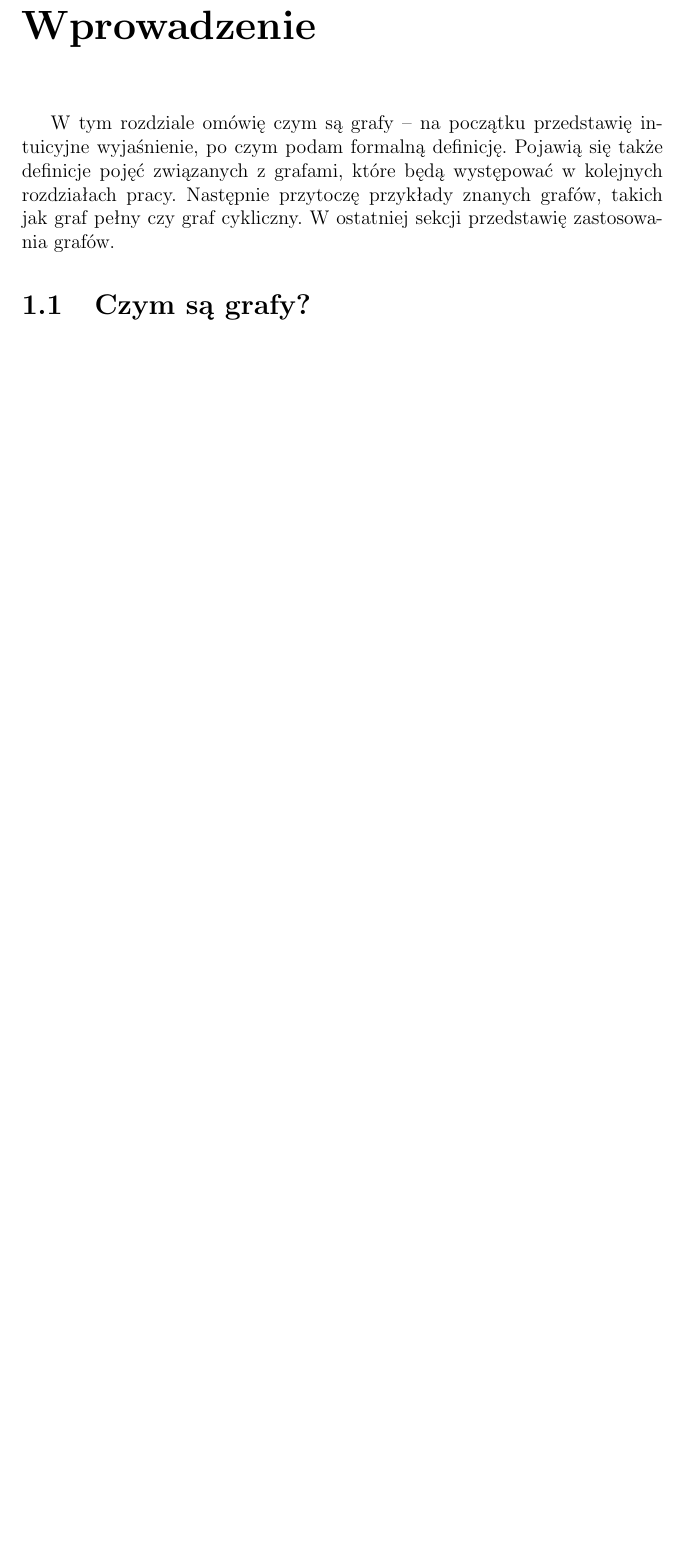
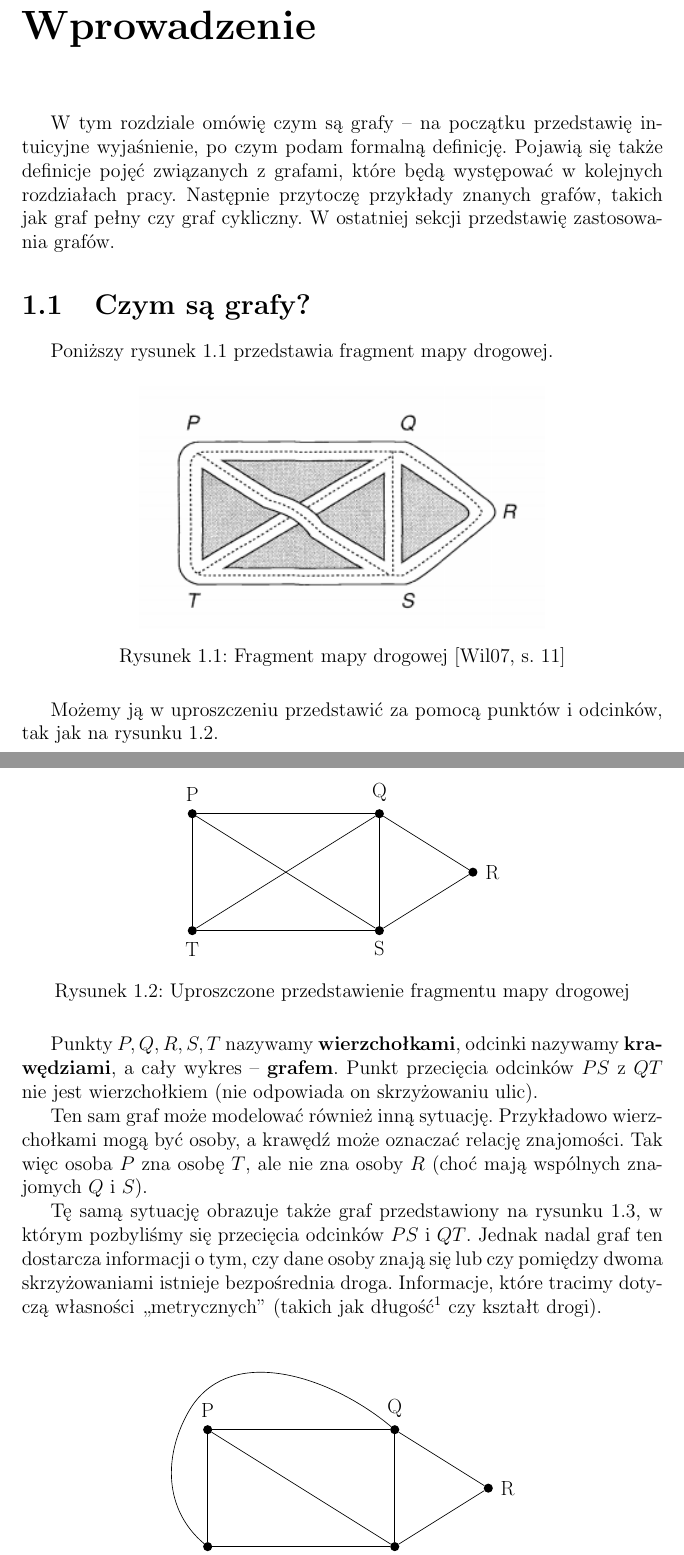
Before and after one commit to lukaszkostrzewa/graphy, a LaTeX thesis (thesis/tex/thesis.tex, which reads thesis/tex/introduction-insights.tex): part of page 6 of 39 before the commit and two parts of pages 6 and 7 of 41 after it, the two joined at a grey line, cut so that both start at the same text, the shorter picture padded with empty space. Compiled offline with pdfLaTeX.

Commit message:
tex: Introduction chapter follow-up - insights

```diff
--- a/thesis/tex/introduction-insights.tex
+++ b/thesis/tex/introduction-insights.tex
@@ -1 +1,58 @@
 \section{Czym są grafy?}
+
+Poniższy rysunek \ref{fig:road} przedstawia fragment mapy drogowej.
+
+\begin{figure}[H]
+\centering
+\includegraphics{road}
+\caption{Fragment mapy drogowej \cite[11]{wilson}}
+\label{fig:road}
+\end{figure}
+
+Możemy ją w uproszczeniu przedstawić za pomocą punktów i odcinków, tak jak na rysunku \ref{fig:road-graph}.
+
+\begin{figure}[H]
+\centering
+\begin{tikzpicture}
+\filldraw
+(0,2.5) node[label=P](P){}
+(4,2.5) node[label=Q](Q){}
+(6,1.25) node[label={right:R}](R){}
+(4,0) node[label={below:S}](S){}
+(0,0) node[label={below:T}](T){};
+\path[draw] (P)--(Q);
+\path[draw] (Q)--(R);
+\path[draw] (R)--(S);
+\path[draw] (S)--(T);
+\path[draw] (T)--(P);
+\path[draw] (P)--(S);
+\path[draw] (Q)--(T);
+\path[draw] (Q)--(S);
+\end{tikzpicture}
+\caption{Uproszczone przedstawienie fragmentu mapy drogowej} \label{fig:road-graph}
+\end{figure}
+
+Punkty $P,Q,R,S,T$ nazywamy \textbf{wierzchołkami}, odcinki nazywamy \textbf{krawędziami}, a cały wykres -- \textbf{grafem}. Punkt przecięcia odcinków $PS$ z $QT$ nie jest wierzchołkiem (nie odpowiada on skrzyżowaniu ulic).
+
+Ten sam graf może modelować również inną sytuację. Przykładowo wierzchołkami mogą być osoby, a krawędź może oznaczać relację znajomości. Tak więc osoba $P$ zna osobę $T$, ale nie zna osoby $R$ (choć mają wspólnych znajomych $Q$ i $S$).
+
+Tę samą sytuację obrazuje także graf przedstawiony na rysunku \ref{fig:road-graph-alt}, w którym pozbyliśmy się przecięcia odcinków $PS$ i $QT$. Jednak nadal graf ten dostarcza informacji o tym, czy dane osoby znają się lub czy pomiędzy dwoma skrzyżowaniami istnieje bezpośrednia droga. Informacje, które tracimy dotyczą własności ,,metrycznych'' (takich jak długość\footnote{Choć tę informację możemy zachować, przypisując do każdej krawędzi \textbf{wagę}.} czy kształt drogi).
+
+\begin{figure}[H]
+\centering
+\begin{tikzpicture}
+\filldraw
+(0,2.5) node[label=P](P){}
+(4,2.5) node[label=Q](Q){}
+(6,1.25) node[label={right:R}](R){}
+(4,0) node[label={below:S}](S){}
+(0,0) node[label={below:T}](T){};
+\path[draw] (P)--(Q);
+\path[draw] (Q)--(R);
+\path[draw] (R)--(S);
+\path[draw] (S)--(T);
+\path[draw] (T)--(P);
+\path[draw] (P)--(S);
+\path[draw] (Q)--(S);
+\draw [-] (T) to [out=140,in=-120] (-0.4,2.9) to [out=60, in=140 ] (Q);
+\end{tikzpicture}
```
Also changed, not shown: thesis/tex/introduction-definitions.tex (+2 -2 lines), thesis/tex/introduction-examples.tex (+1 -1 lines), thesis/tex/images/road.png (added), thesis/tex/thesis.pdf, thesis/tex/introduction-insights.tex (9 more changed lines).
